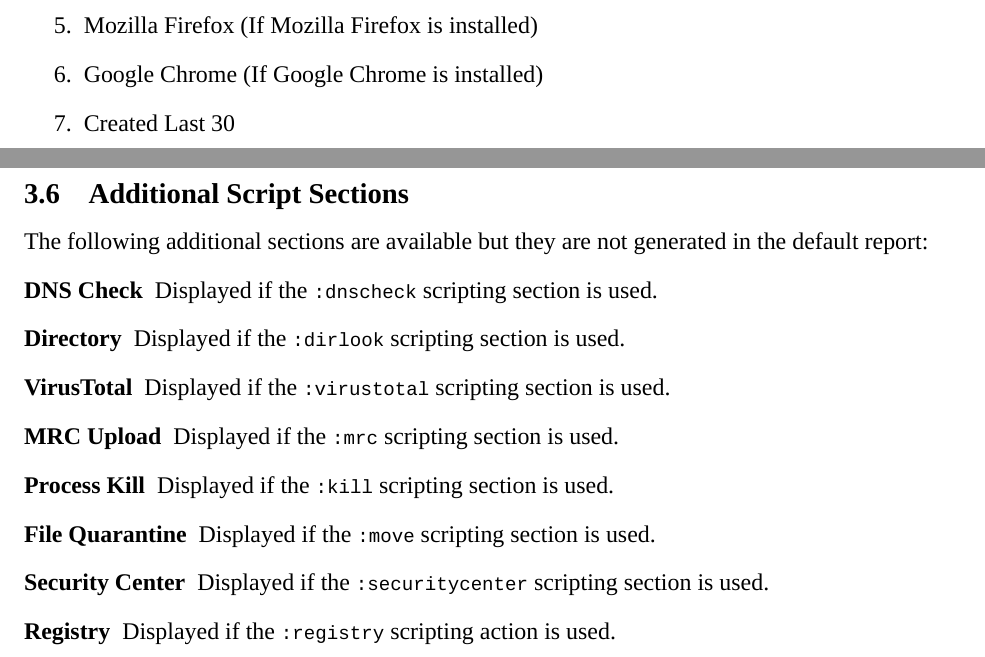
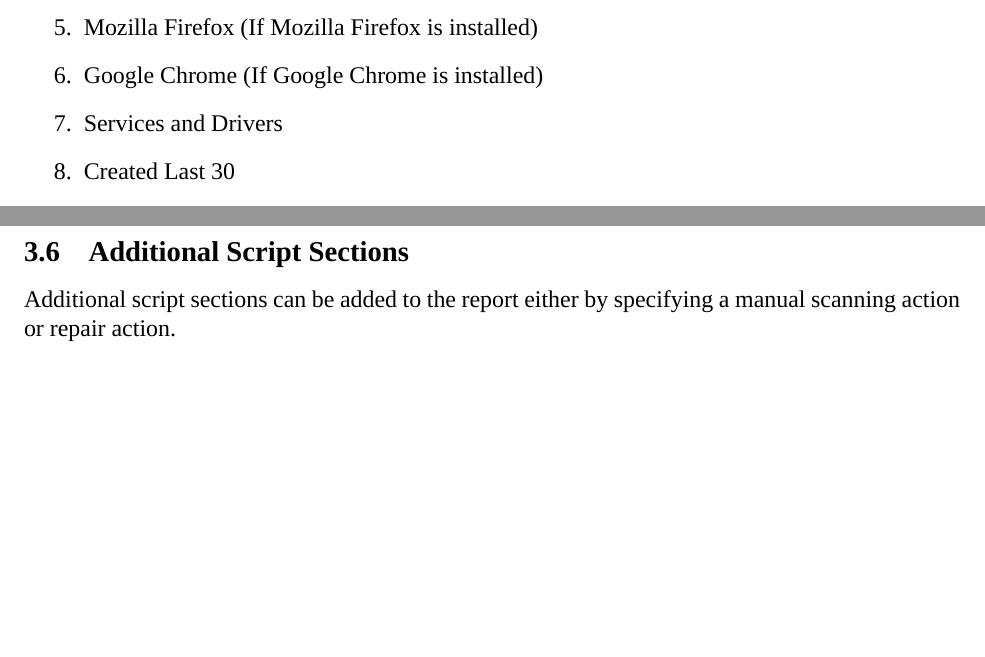
Before and after one commit to BillyONeal/Instalog, a LaTeX document (Docs/Instalog Specification/InstalogSpecification.tex, which reads Docs/Instalog Specification/sections/Scripting.tex): two parts of pages 21 and 22 of 95, joined at a grey line, cut so that both start at the same text, the shorter picture padded with empty space. Compiled offline with XeLaTeX.

Commit message:
Updated default script section because it was pasted from the proposal

```diff
--- a/Docs/Instalog Specification/sections/Scripting.tex
+++ b/Docs/Instalog Specification/sections/Scripting.tex
@@ -262,6 +262,7 @@ following sections in the following order:
     system)
     \item Mozilla Firefox (If Mozilla Firefox is installed)
     \item Google Chrome (If Google Chrome is installed)
+    \item Services and Drivers
     \item Created Last 30
     \item Find3M Report
     \item Event Viewer (If any relevant events need be reported)
@@ -272,16 +273,5 @@ following sections in the following order:
 \end{enumerate}
 
 \subsection{Additional Script Sections}
-The following additional sections are available but they are not
-generated in the default report:
-\begin{description}
-\item[DNS Check] Displayed if the \verb|:dnscheck| scripting section is used.
-\item[Directory] Displayed if the \verb|:dirlook| scripting section is used.
-\item[VirusTotal] Displayed if the \verb|:virustotal| scripting section is used.
-\item[MRC Upload] Displayed if the \verb|:mrc| scripting section is used.
-\item[Process Kill] Displayed if the \verb|:kill| scripting section is used.
-\item[File Quarantine] Displayed if the \verb|:move| scripting section is used.
-\item[Security Center] Displayed if the \verb|:securitycenter| scripting section
-is used.
-\item[Registry] Displayed if the \verb|:registry| scripting action is used.
-\end{description}
+Additional script sections can be added to the report either by specifying a
+manual scanning action or repair action.
```
